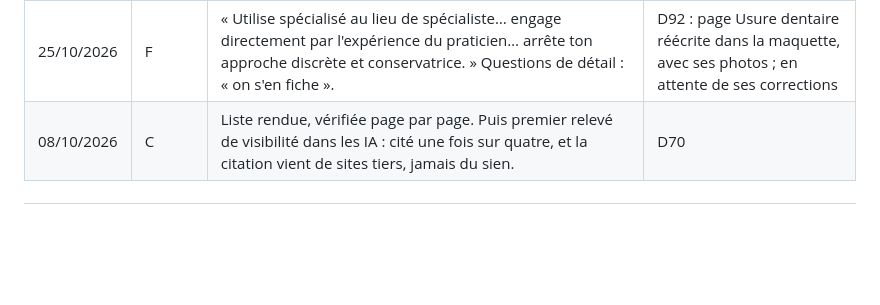
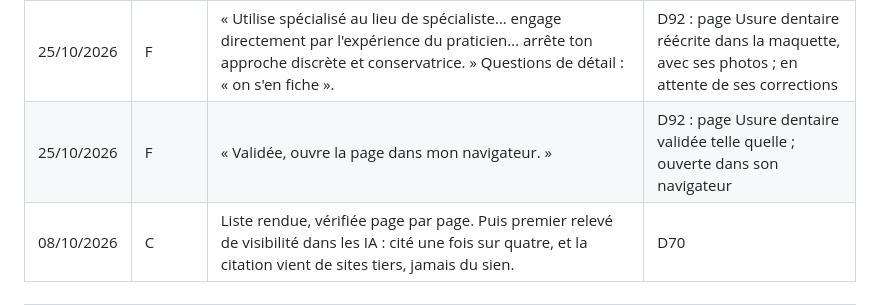
Before and after one commit to drfranckmoyal-cloud/geo, a Markdown page: PROJET-MAITRE.md, the part around one of its changes. Rendered like a GitHub page; blank space fills up the shorter version.

Commit message:
Page Usure dentaire de la maquette validée par Franck (D92)
Co-Authored-By: Claude Opus 5.5 <noreply@anthropic.com>

```diff
--- a/PROJET-MAITRE.md
+++ b/PROJET-MAITRE.md
@@ -673,6 +673,7 @@ remarques détaillées de Franck) sont archivés tels quels dans
 | 25/10/2026 | F | « Ok, propose le plan, c'est toi qui écris et moi qui corrige. » Et : « est-ce l'endroit pour mettre des photos de moi en conférence sur les usures ? » | Rôles pour la page Usure : Claude rédige, Franck corrige. Plan proposé, `livrables/usures-seo-geo/PLAN-PAGE-USURE.md` : titre Google de 57 caractères, définition en tête, six chapitres titrés par les questions des patients, bande de cas, encadré « Qui vous reçoit » avec une photo de conférence, FAQ complétée. Dossier photos « 08 Usure dentaire » créé. **En attente de la validation du plan** |
 | 25/10/2026 | F | Remplace « Qui vous reçoit » par l'axe « le plus important : choisir un chirurgien-dentiste spécialisé dans les usures » (sujet technique, une mauvaise prise en charge peut compromettre la mastication), avec une ou deux photos de conférence et des liens (ARTEMIS, Alpha Omega, Alpha Omega Jeunes Paris, Alpha Omega Marseille, Smile Club) ; puis « toutes les photos sont dans le dossier 06 ». | Plan révisé : chapitre 6 « Quel dentiste consulter pour une usure dentaire ? », à la troisième personne ; « spécialiste » et « reconnu en France » signalés comme non publiables (titre réservé, pas d'auto-qualification), formulation par les faits proposée. Montages faits (couverture, chapitres 2 et 5, bande, deux photos de conférence). Constaté : la maquette a perdu les liens externes des pages Conférences, Médias et Publications (présents en ligne), à rétablir. **En attente de Franck** : validation du plan et des légendes, événements des deux photos |
 | 25/10/2026 | F | « Utilise spécialisé au lieu de spécialiste… engage directement par l'expérience du praticien… arrête ton approche discrète et conservatrice. » Questions de détail : « on s'en fiche ». | D92 : page Usure dentaire réécrite dans la maquette, avec ses photos ; en attente de ses corrections |
+| 25/10/2026 | F | « Validée, ouvre la page dans mon navigateur. » | D92 : page Usure dentaire validée telle quelle ; ouverte dans son navigateur |
 | 08/10/2026 | C | Liste rendue, vérifiée page par page. Puis premier relevé de visibilité dans les IA : cité une fois sur quatre, et la citation vient de sites tiers, jamais du sien. | D70 |
 
 ---
```
Also changed, not shown: other parts of PROJET-MAITRE.md (+1 -1 lines).
